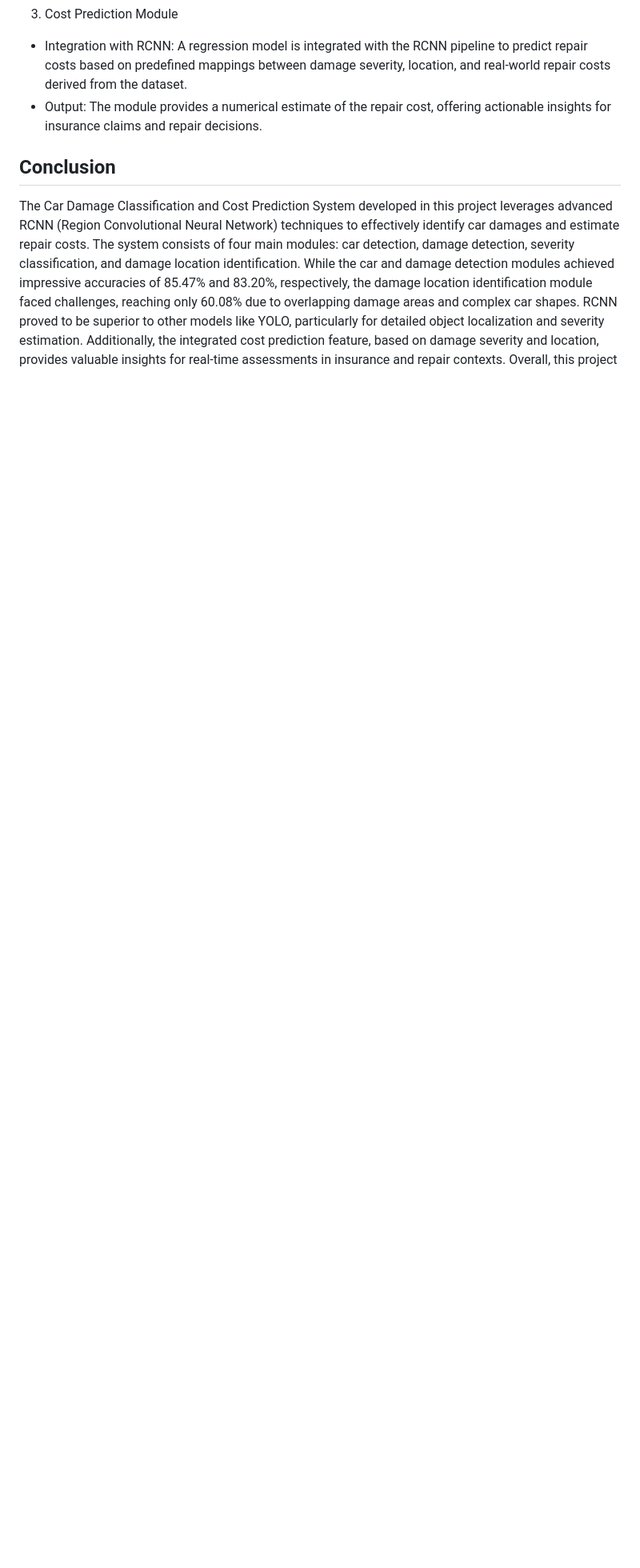
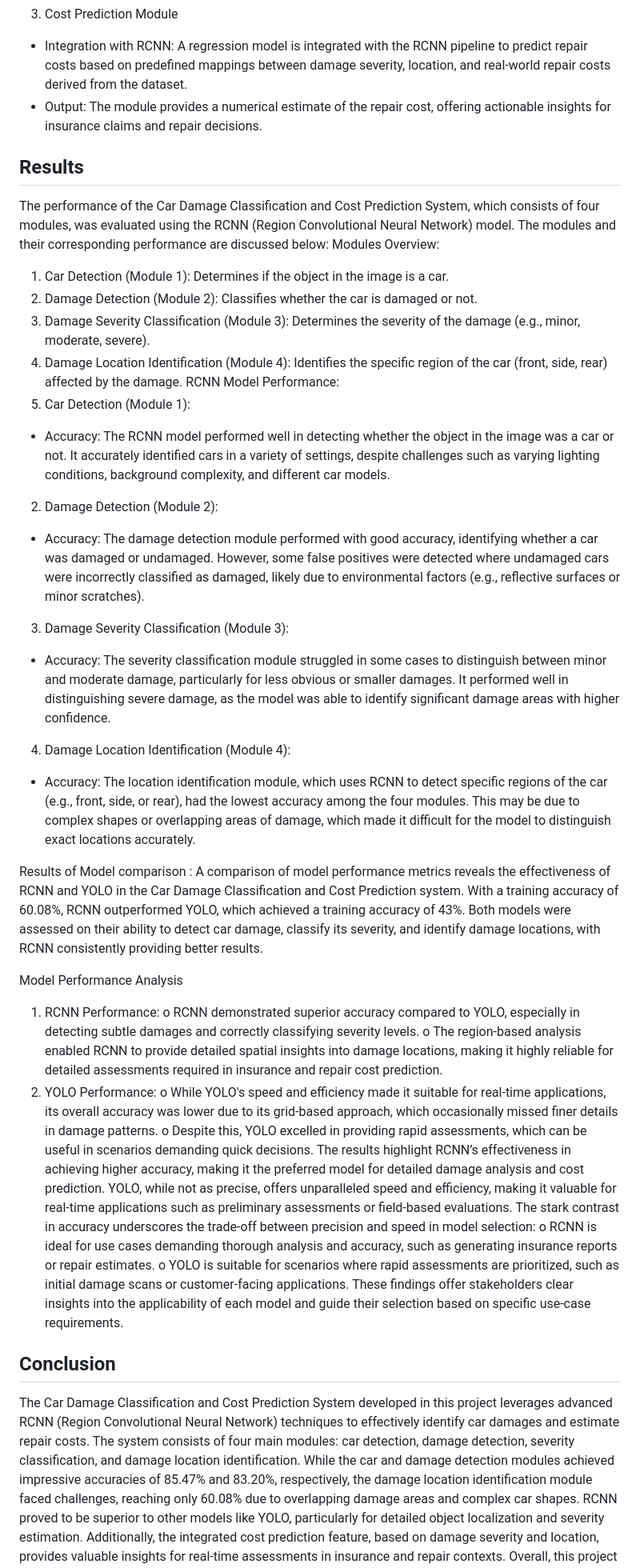
Before and after one commit to laxsman-karthik-s/Car_damage_classification-Cost_prediction, a Markdown page: README.md, the part around the change. Shown at 80% size. Rendered like a GitHub page; blank space fills up the shorter version.

```diff
--- a/README.md
+++ b/README.md
@@ -27,6 +27,46 @@ The final stage determines the specific region of the car affected by damage (e.
 A regression model is integrated with the RCNN pipeline to predict repair costs based on predefined mappings between damage severity, location, and real-world repair costs derived from the dataset.
 -	Output:
 The module provides a numerical estimate of the repair cost, offering actionable insights for insurance claims and repair decisions.
+## Results
+The performance of the Car Damage Classification and Cost Prediction System, which consists of four modules, was evaluated using the RCNN (Region Convolutional Neural Network) model. The modules and their corresponding performance are discussed below:
+Modules Overview:
+1.	Car Detection (Module 1): Determines if the object in the image is a car.
+2.	Damage Detection (Module 2): Classifies whether the car is damaged or not.
+3.	Damage Severity Classification (Module 3): Determines the severity of the damage (e.g., minor, moderate, severe).
+4.	Damage Location Identification (Module 4): Identifies the specific region of the car (front, side, rear) affected by the damage.
+RCNN Model Performance:
+1.	Car Detection (Module 1):
+- Accuracy:
+The RCNN model performed well in detecting whether the object in the image was a car or not. It accurately identified cars in a variety of settings, despite challenges such as varying lighting conditions, background complexity, and different car models.
+
+2.	Damage Detection (Module 2):
+- Accuracy:
+The damage detection module performed with good accuracy, identifying whether a car was damaged or undamaged. However, some false positives were detected where undamaged cars were incorrectly classified as damaged, likely due to environmental factors (e.g., reflective surfaces or minor scratches).
+
+3.	Damage Severity Classification (Module 3):
+- Accuracy:
+The severity classification module struggled in some cases to distinguish between minor and moderate damage, particularly for less obvious or smaller damages. It performed well in distinguishing severe damage, as the model was able to identify significant damage areas with higher confidence.
+
+4.	Damage Location Identification (Module 4):
+- Accuracy:
+The location identification module, which uses RCNN to detect specific regions of the car (e.g., front, side, or rear), had the lowest accuracy among the four modules. This may be due to complex shapes or overlapping areas of damage, which made it difficult for the model to distinguish exact locations accurately.
+
+Results of Model comparison :
+A comparison of model performance metrics reveals the effectiveness of RCNN and YOLO in the Car Damage Classification and Cost Prediction system. With a training accuracy of 60.08%, RCNN outperformed YOLO, which achieved a training accuracy of 43%. Both models were assessed on their ability to detect car damage, classify its severity, and identify damage locations, with RCNN consistently providing better results.
+
+Model Performance Analysis
+1.	RCNN Performance:
+o	RCNN demonstrated superior accuracy compared to YOLO, especially in detecting subtle damages and correctly classifying severity levels.
+o	The region-based analysis enabled RCNN to provide detailed spatial insights into damage locations, making it highly reliable for detailed assessments required in insurance and repair cost prediction.
+2.	YOLO Performance:
+o	While YOLO's speed and efficiency made it suitable for real-time applications, its overall accuracy was lower due to its grid-based approach, which occasionally missed finer details in damage patterns.
+o	Despite this, YOLO excelled in providing rapid assessments, which can be useful in scenarios demanding quick decisions.
+The results highlight RCNN’s effectiveness in achieving higher accuracy, making it the preferred model for detailed damage analysis and cost prediction. YOLO, while not as precise, offers unparalleled speed and efficiency, making it valuable for real-time applications such as preliminary assessments or field-based evaluations.
+The stark contrast in accuracy underscores the trade-off between precision and speed in model selection:
+o	RCNN is ideal for use cases demanding thorough analysis and accuracy, such as generating insurance reports or repair estimates.
+o	YOLO is suitable for scenarios where rapid assessments are prioritized, such as initial damage scans or customer-facing applications.
+These findings offer stakeholders clear insights into the applicability of each model and guide their selection based on specific use-case requirements.
+
 ## Conclusion
 The Car Damage Classification and Cost Prediction System developed in this project leverages advanced RCNN (Region Convolutional Neural Network) techniques to effectively identify car damages and estimate repair costs. The system consists of four main modules: car detection, damage detection, severity classification, and damage location identification. While the car and damage detection modules achieved impressive accuracies of 85.47% and 83.20%, respectively, the damage location identification module faced challenges, reaching only 60.08% due to overlapping damage areas and complex car shapes. RCNN proved to be superior to other models like YOLO, particularly for detailed object localization and severity estimation. Additionally, the integrated cost prediction feature, based on damage severity and location, provides valuable insights for real-time assessments in insurance and repair contexts. Overall, this project highlights the promising role of deep learning and computer vision in car damage assessment, though further enhancements in image resolution and training data could improve accuracy, especially in more complex tasks.
 ## Sample Output
```
